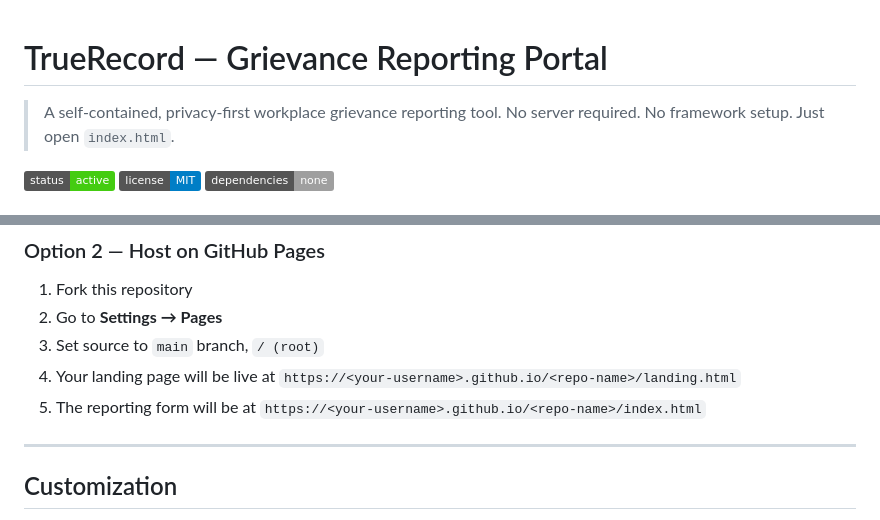
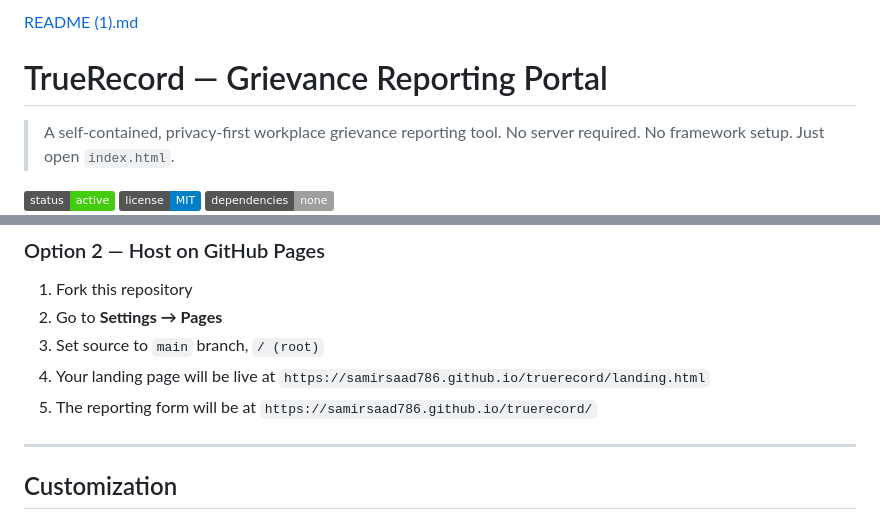
Before and after one commit to SamirSaad786/truerecord, a Markdown page: README.md, 2 parts joined by grey strips. Rendered like a GitHub page; badges without logos.

```diff
--- a/README.md
+++ b/README.md
@@ -1,3 +1,4 @@
+[README (1).md](https://github.com/user-attachments/files/26159718/README.1.md)
 # TrueRecord — Grievance Reporting Portal
 
 > A self-contained, privacy-first workplace grievance reporting tool. No server required. No framework setup. Just open `index.html`.
@@ -46,8 +47,8 @@ Download `index.html` and open it in any modern browser — the reporting form l
 1. Fork this repository
 2. Go to **Settings → Pages**
 3. Set source to `main` branch, `/ (root)`
-4. Your landing page will be live at `https://<your-username>.github.io/<repo-name>/landing.html`
-5. The reporting form will be at `https://<your-username>.github.io/<repo-name>/index.html`
+4. Your landing page will be live at `https://samirsaad786.github.io/truerecord/landing.html`
+5. The reporting form will be at `https://samirsaad786.github.io/truerecord/`
 
 ---
 
```
